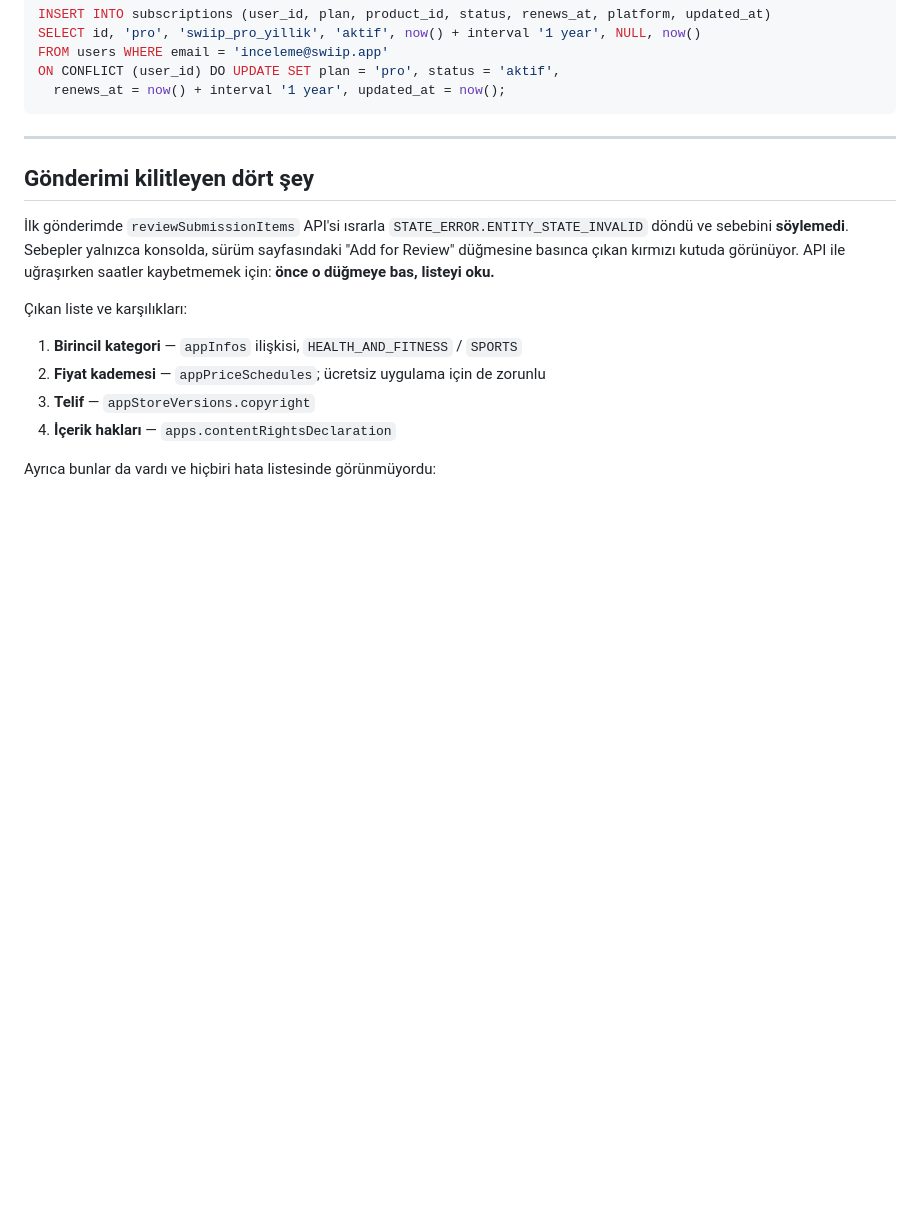
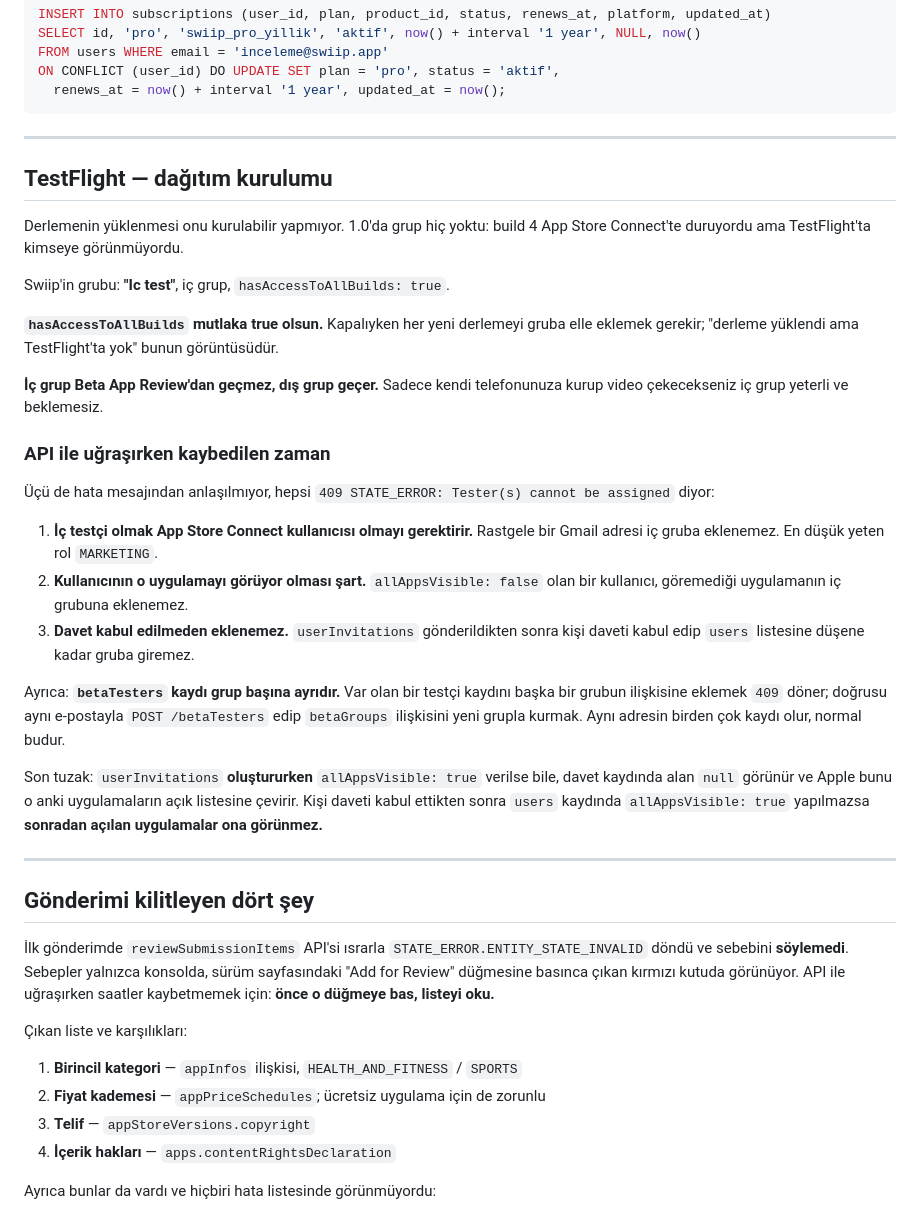
Before and after one commit to Ruzzyferr/Swiip, a Markdown page: magaza/appstore/konsol-rehberi.md, the part around the change. Drawn GitHub-style; blank space fills up the shorter version.

Commit message:
Rehber: TestFlight dagitimi ve API'nin uc sessiz kurali
1.0'da hic beta grubu yoktu: build 4 App Store Connect'te duruyordu ama
TestFlight'ta kimseye gorunmuyordu. Kurulum hicbir yerde yazili degildi.

Uc kural da ayni hatayi veriyor (`409 STATE_ERROR: Tester(s) cannot be assigned`)
ve hicbiri mesajdan anlasilmiyor: ic testci ASC kullanicisi olmali, kullanici o
uygulamayi goruyor olmali, ve davet kabul edilmeden gruba eklenemiyor.

Ayrica `betaTesters` kaydi grup basina ayri; var olan kaydi baska grubun iliskisine
eklemek 409 donuyor. Ve `userInvitations` olustururken verilen `allAppsVisible`
davet kaydinda null gorunup o anki uygulamalarin acik listesine cevriliyor —
sonradan acilan uygulamalar gorunmez kaliyor.

Co-Authored-By: Claude Opus 5 (1M context) <noreply@anthropic.com>

````diff
--- a/magaza/appstore/konsol-rehberi.md
+++ b/magaza/appstore/konsol-rehberi.md
@@ -66,6 +66,43 @@ FROM users WHERE email = 'inceleme@swiip.app'
 ON CONFLICT (user_id) DO UPDATE SET plan = 'pro', status = 'aktif',
   renews_at = now() + interval '1 year', updated_at = now();
 ```
+
+---
+
+## TestFlight — dağıtım kurulumu
+
+Derlemenin yüklenmesi onu kurulabilir yapmıyor. 1.0'da grup hiç yoktu: build 4 App
+Store Connect'te duruyordu ama TestFlight'ta kimseye görünmüyordu.
+
+Swiip'in grubu: **"Ic test"**, iç grup, `hasAccessToAllBuilds: true`.
+
+**`hasAccessToAllBuilds` mutlaka true olsun.** Kapalıyken her yeni derlemeyi gruba elle
+eklemek gerekir; "derleme yüklendi ama TestFlight'ta yok" bunun görüntüsüdür.
+
+**İç grup Beta App Review'dan geçmez, dış grup geçer.** Sadece kendi telefonunuza kurup
+video çekecekseniz iç grup yeterli ve beklemesiz.
+
+### API ile uğraşırken kaybedilen zaman
+
+Üçü de hata mesajından anlaşılmıyor, hepsi `409 STATE_ERROR: Tester(s) cannot be
+assigned` diyor:
+
+1. **İç testçi olmak App Store Connect kullanıcısı olmayı gerektirir.** Rastgele bir
+   Gmail adresi iç gruba eklenemez. En düşük yeten rol `MARKETING`.
+2. **Kullanıcının o uygulamayı görüyor olması şart.** `allAppsVisible: false` olan bir
+   kullanıcı, göremediği uygulamanın iç grubuna eklenemez.
+3. **Davet kabul edilmeden eklenemez.** `userInvitations` gönderildikten sonra kişi
+   daveti kabul edip `users` listesine düşene kadar gruba giremez.
+
+Ayrıca: **`betaTesters` kaydı grup başına ayrıdır.** Var olan bir testçi kaydını başka
+bir grubun ilişkisine eklemek `409` döner; doğrusu aynı e-postayla `POST /betaTesters`
+edip `betaGroups` ilişkisini yeni grupla kurmak. Aynı adresin birden çok kaydı olur,
+normal budur.
+
+Son tuzak: `userInvitations` **oluştururken** `allAppsVisible: true` verilse bile,
+davet kaydında alan `null` görünür ve Apple bunu o anki uygulamaların açık listesine
+çevirir. Kişi daveti kabul ettikten sonra `users` kaydında `allAppsVisible: true`
+yapılmazsa **sonradan açılan uygulamalar ona görünmez.**
 
 ---
 
````
